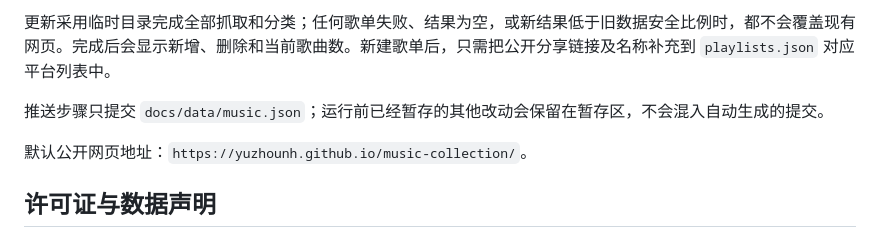
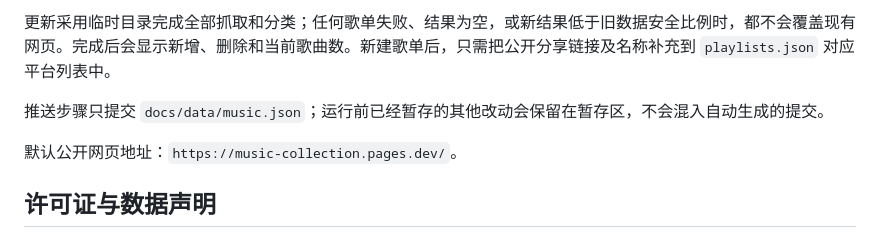
Before and after one commit to yuzhounh/music-collection, a Markdown page: README.md, the part around one of its changes. Rendered like a GitHub page.

Commit message:
docs: update online music site link to Cloudflare Pages

```diff
--- a/README.md
+++ b/README.md
@@ -171,7 +172,7 @@ Windows 用户可以直接双击项目根目录中的 `打开音乐网页.bat`
 
 推送步骤只提交 `docs/data/music.json`；运行前已经暂存的其他改动会保留在暂存区，不会混入自动生成的提交。
 
-默认公开网页地址：`https://yuzhounh.github.io/music-collection/`。
+默认公开网页地址：`https://music-collection.pages.dev/`。
 
 ## 许可证与数据声明
 
```
Also changed, not shown: other parts of README.md (+1 -0 lines).
